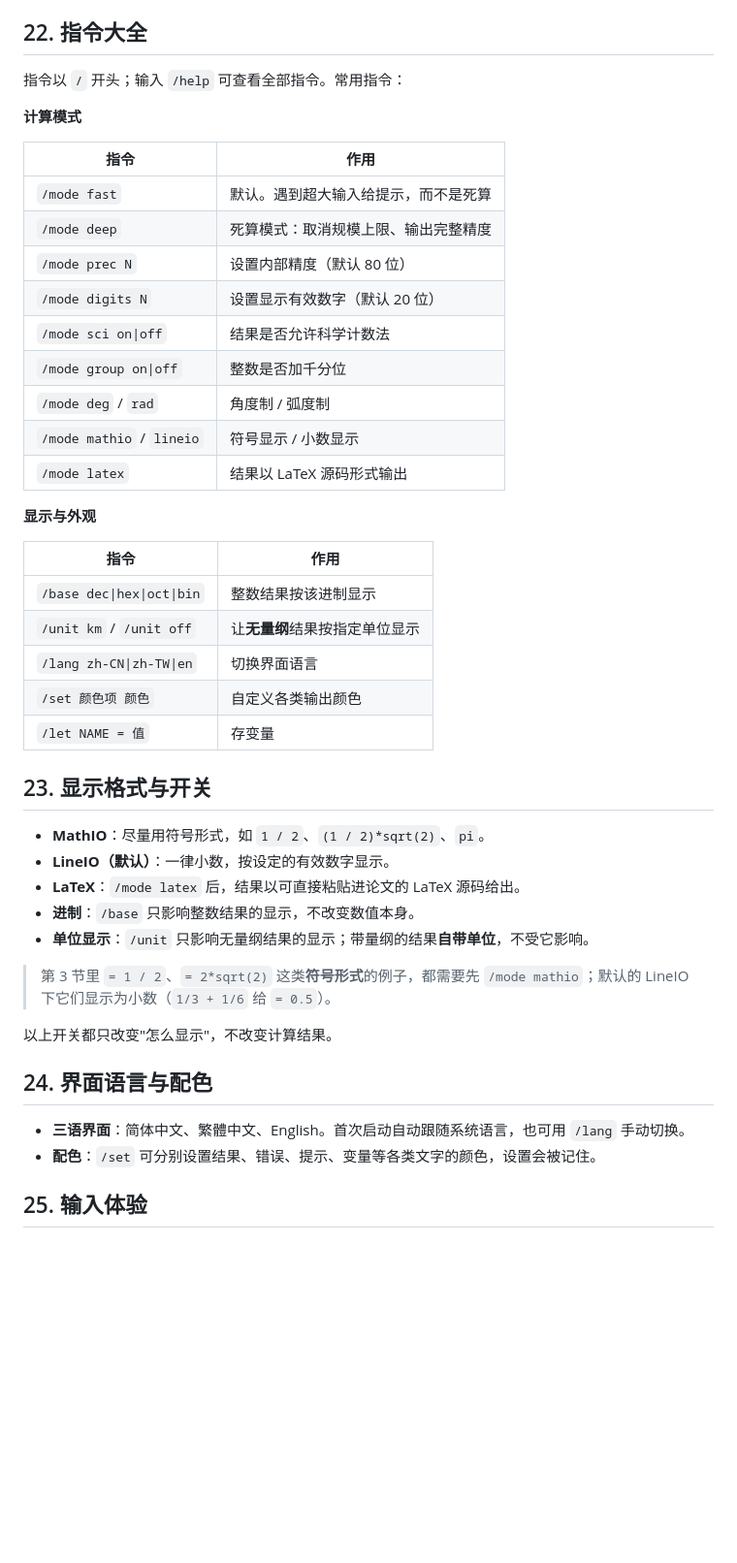
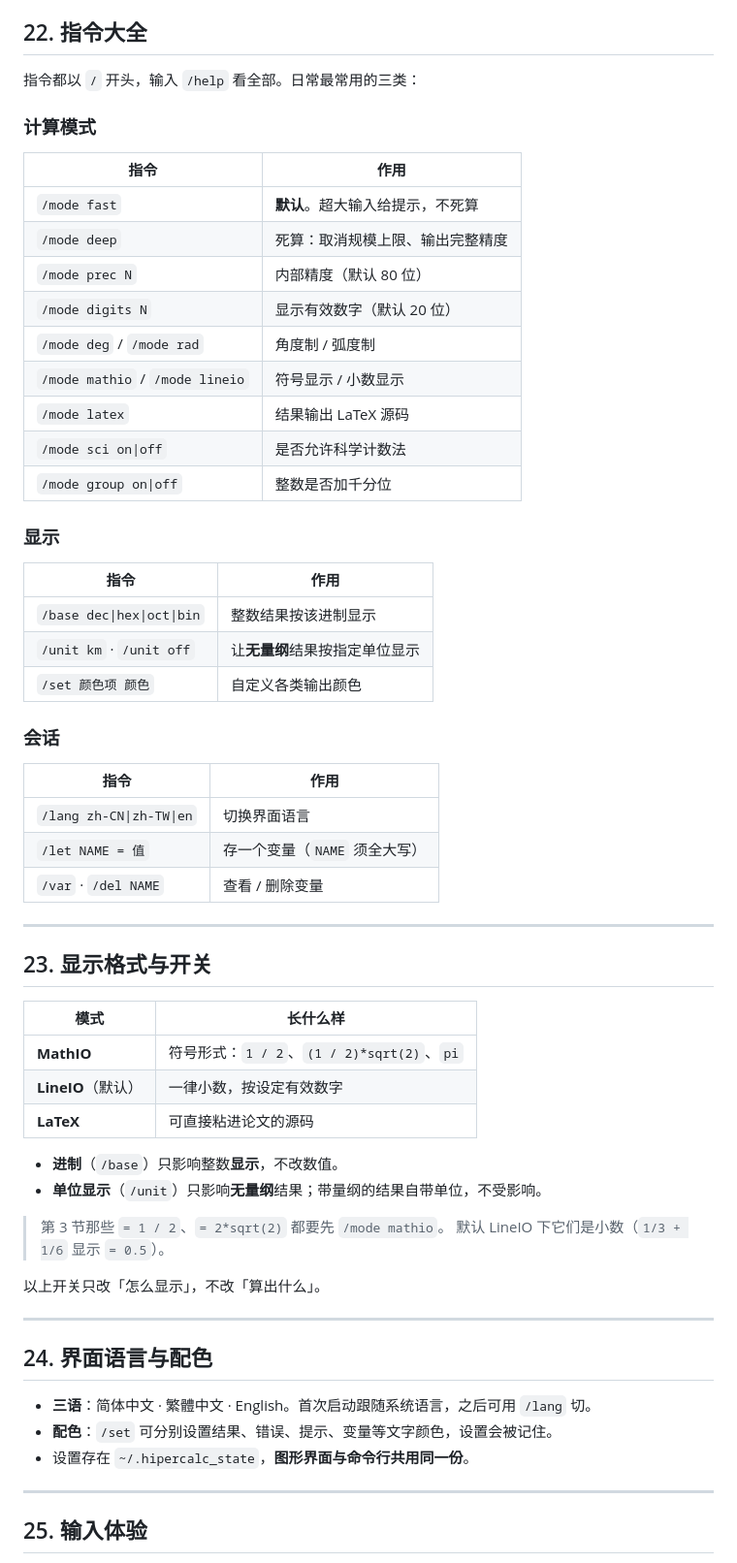
Before and after one commit to EasonZYQ/high_precision_calc, a Markdown page: docs/DOC.zh-CN.md, the part around one of its changes. Shown at 97% size. Rendered like a GitHub page; blank space fills up the shorter version.

```diff
--- a/docs/DOC.zh-CN.md
+++ b/docs/DOC.zh-CN.md
@@ -316,48 +417,65 @@
 
 ## 22. 指令大全
 
-指令以 `/` 开头；输入 `/help` 可查看全部指令。常用指令：
+指令都以 `/` 开头，输入 `/help` 看全部。日常最常用的三类：
 
-**计算模式**
+### 计算模式
 
 | 指令 | 作用 |
 |---|---|
-| `/mode fast` | 默认。遇到超大输入给提示，而不是死算 |
-| `/mode deep` | 死算模式：取消规模上限、输出完整精度 |
-| `/mode prec N` | 设置内部精度（默认 80 位）|
-| `/mode digits N` | 设置显示有效数字（默认 20 位）|
-| `/mode sci on\|off` | 结果是否允许科学计数法 |
+| `/mode fast` | **默认**。超大输入给提示，不死算 |
+| `/mode deep` | 死算：取消规模上限、输出完整精度 |
+| `/mode prec N` | 内部精度（默认 80 位） |
+| `/mode digits N` | 显示有效数字（默认 20 位） |
+| `/mode deg` / `/mode rad` | 角度制 / 弧度制 |
+| `/mode mathio` / `/mode lineio` | 符号显示 / 小数显示 |
+| `/mode latex` | 结果输出 LaTeX 源码 |
+| `/mode sci on\|off` | 是否允许科学计数法 |
 | `/mode group on\|off` | 整数是否加千分位 |
-| `/mode deg` / `rad` | 角度制 / 弧度制 |
-| `/mode mathio` / `lineio` | 符号显示 / 小数显示 |
-| `/mode latex` | 结果以 LaTeX 源码形式输出 |
 
-**显示与外观**
+### 显示
 
 | 指令 | 作用 |
 |---|---|
 | `/base dec\|hex\|oct\|bin` | 整数结果按该进制显示 |
-| `/unit km` / `/unit off` | 让**无量纲**结果按指定单位显示 |
+| `/unit km` · `/unit off` | 让**无量纲**结果按指定单位显示 |
+| `/set 颜色项 颜色` | 自定义各类输出颜色 |
+
+### 会话
+
+| 指令 | 作用 |
+|---|---|
 | `/lang zh-CN\|zh-TW\|en` | 切换界面语言 |
-| `/set 颜色项 颜色` | 自定义各类输出颜色 |
-| `/let NAME = 值` | 存变量 |
+| `/let NAME = 值` | 存一个变量（`NAME` 须全大写） |
+| `/var` · `/del NAME` | 查看 / 删除变量 |
+
+---
 
 ## 23. 显示格式与开关
 
-- **MathIO**：尽量用符号形式，如 `1 / 2`、`(1 / 2)*sqrt(2)`、`pi`。
-- **LineIO（默认）**：一律小数，按设定的有效数字显示。
-- **LaTeX**：`/mode latex` 后，结果以可直接粘贴进论文的 LaTeX 源码给出。
-- **进制**：`/base` 只影响整数结果的显示，不改变数值本身。
-- **单位显示**：`/unit` 只影响无量纲结果的显示；带量纲的结果**自带单位**，不受它影响。
+| 模式 | 长什么样 |
+|---|---|
+| **MathIO** | 符号形式：`1 / 2`、`(1 / 2)*sqrt(2)`、`pi` |
+| **LineIO**（默认） | 一律小数，按设定有效数字 |
+| **LaTeX** | 可直接粘进论文的源码 |
 
-> 第 3 节里 `= 1 / 2`、`= 2*sqrt(2)` 这类**符号形式**的例子，都需要先 `/mode mathio`；默认的 LineIO 下它们显示为小数（`1/3 + 1/6` 给 `= 0.5`）。
+- **进制**（`/base`）只影响整数**显示**，不改数值。
+- **单位显示**（`/unit`）只影响**无量纲**结果；带量纲的结果自带单位，不受影响。
 
-以上开关都只改变"怎么显示"，不改变计算结果。
+> 第 3 节那些 `= 1 / 2`、`= 2*sqrt(2)` 都要先 `/mode mathio`。
+> 默认 LineIO 下它们是小数（`1/3 + 1/6` 显示 `= 0.5`）。
+
+以上开关只改「怎么显示」，不改「算出什么」。
+
+---
 
 ## 24. 界面语言与配色
 
-- **三语界面**：简体中文、繁體中文、English。首次启动自动跟随系统语言，也可用 `/lang` 手动切换。
-- **配色**：`/set` 可分别设置结果、错误、提示、变量等各类文字的颜色，设置会被记住。
+- **三语**：简体中文 · 繁體中文 · English。首次启动跟随系统语言，之后可用 `/lang` 切。
+- **配色**：`/set` 可分别设置结果、错误、提示、变量等文字颜色，设置会被记住。
+- 设置存在 `~/.hipercalc_state`，**图形界面与命令行共用同一份**。
+
+---
 
 ## 25. 输入体验
 
```
Also changed, not shown: other parts of docs/DOC.zh-CN.md (+197 -86 lines).
